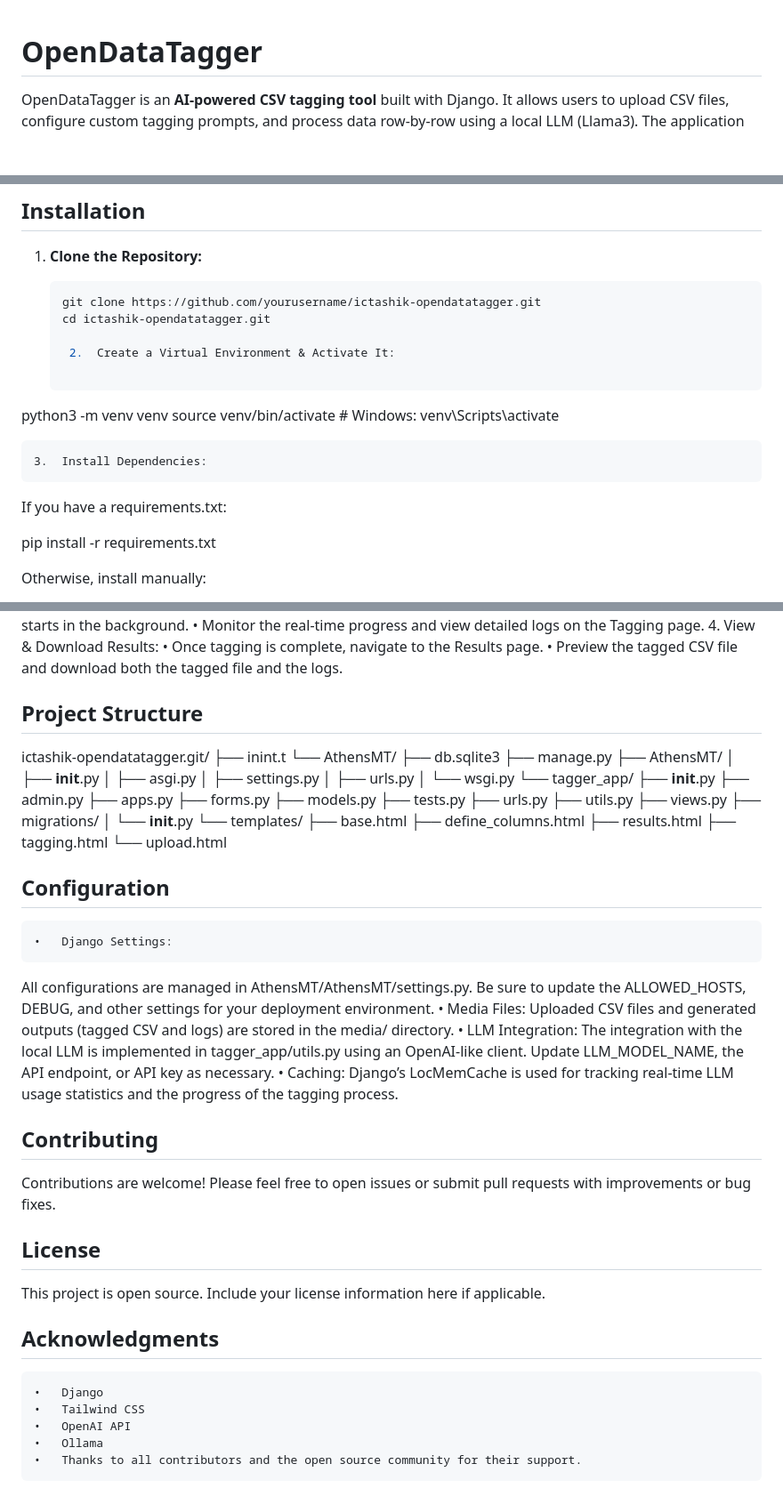
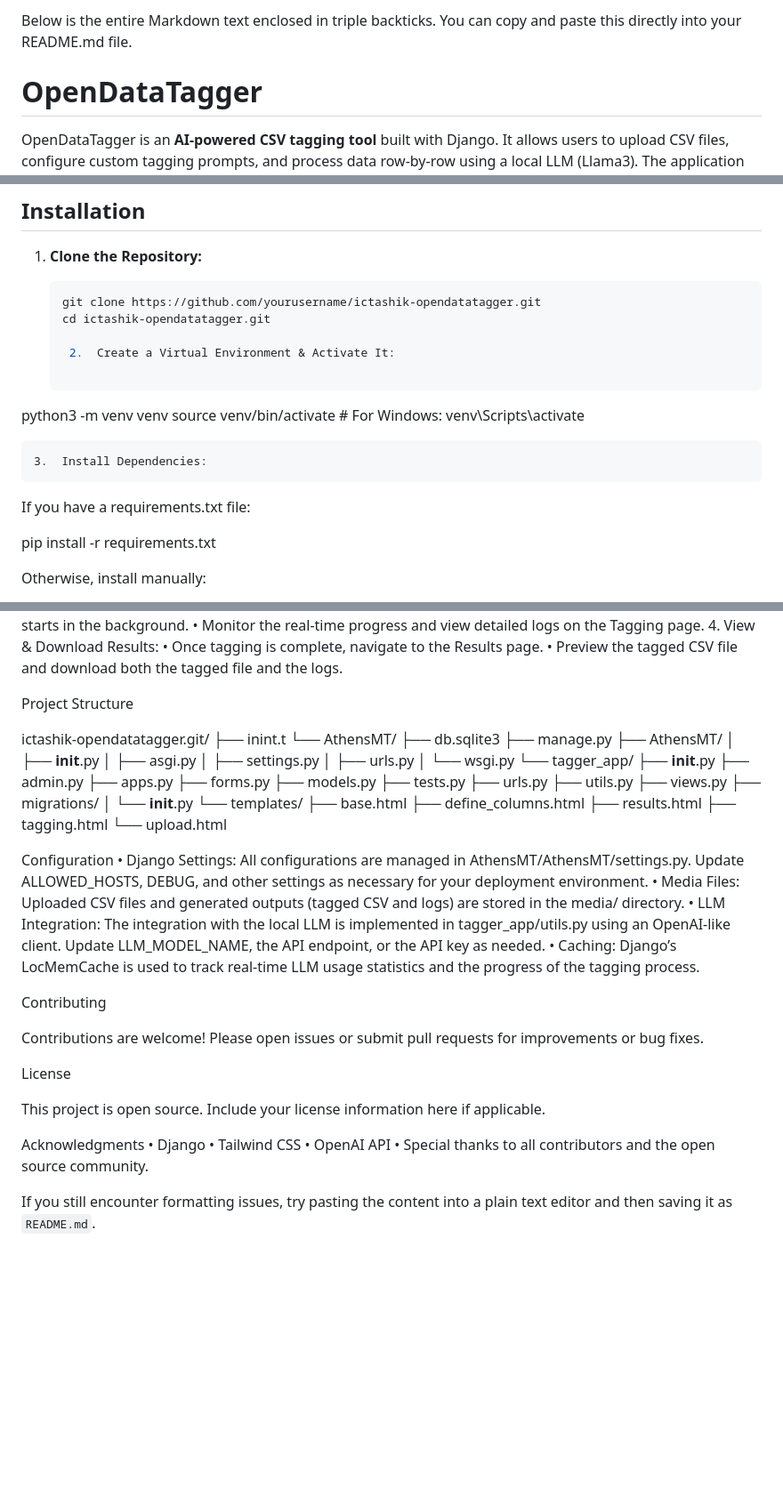
Before and after one commit to ictashik/OpenDataTagger, a Markdown page: readme.md, 3 parts joined by grey strips. Shown: that part at 89% size. GitHub-like rendering; blank space fills up the shorter version.

```diff
--- a/readme.md
+++ b/readme.md
@@ -1,3 +1,5 @@
+Below is the entire Markdown text enclosed in triple backticks. You can copy and paste this directly into your README.md file.
+
 # OpenDataTagger
 
 OpenDataTagger is an **AI-powered CSV tagging tool** built with Django. It allows users to upload CSV files, configure custom tagging prompts, and process data row-by-row using a local LLM (Llama3). The application provides real-time progress updates, detailed logs, and downloadable results—all wrapped in a modern, responsive UI powered by Tailwind CSS.
@@ -44,11 +46,11 @@ OpenDataTagger is an **AI-powered CSV tagging tool** built with Django. It allow
 	2.	Create a Virtual Environment & Activate It:
 
 python3 -m venv venv
-source venv/bin/activate  # Windows: venv\Scripts\activate
+source venv/bin/activate  # For Windows: venv\Scripts\activate
 
 
 	3.	Install Dependencies:
-If you have a requirements.txt:
+If you have a requirements.txt file:
 
 pip install -r requirements.txt
 
@@ -86,7 +88,7 @@ Usage
 	•	Once tagging is complete, navigate to the Results page.
 	•	Preview the tagged CSV file and download both the tagged file and the logs.
 
-## Project Structure
+Project Structure
 
 ictashik-opendatatagger.git/
 ├── inint.t
@@ -118,27 +120,28 @@ ictashik-opendatatagger.git/
             ├── tagging.html
             └── upload.html
 
-## Configuration
+Configuration
 	•	Django Settings:
-All configurations are managed in AthensMT/AthensMT/settings.py. Be sure to update the ALLOWED_HOSTS, DEBUG, and other settings for your deployment environment.
+All configurations are managed in AthensMT/AthensMT/settings.py. Update ALLOWED_HOSTS, DEBUG, and other settings as necessary for your deployment environment.
 	•	Media Files:
 Uploaded CSV files and generated outputs (tagged CSV and logs) are stored in the media/ directory.
 	•	LLM Integration:
-The integration with the local LLM is implemented in tagger_app/utils.py using an OpenAI-like client. Update LLM_MODEL_NAME, the API endpoint, or API key as necessary.
+The integration with the local LLM is implemented in tagger_app/utils.py using an OpenAI-like client. Update LLM_MODEL_NAME, the API endpoint, or the API key as needed.
 	•	Caching:
-Django’s LocMemCache is used for tracking real-time LLM usage statistics and the progress of the tagging process.
+Django’s LocMemCache is used to track real-time LLM usage statistics and the progress of the tagging process.
 
-## Contributing
+Contributing
 
-Contributions are welcome! Please feel free to open issues or submit pull requests with improvements or bug fixes.
+Contributions are welcome! Please open issues or submit pull requests for improvements or bug fixes.
 
-## License
+License
 
 This project is open source. Include your license information here if applicable.
 
-## Acknowledgments
+Acknowledgments
 	•	Django
 	•	Tailwind CSS
 	•	OpenAI API
-    •	Ollama
-	•	Thanks to all contributors and the open source community for their support.
+	•	Special thanks to all contributors and the open source community.
+
+If you still encounter formatting issues, try pasting the content into a plain text editor and then saving it as `README.md`.
```
